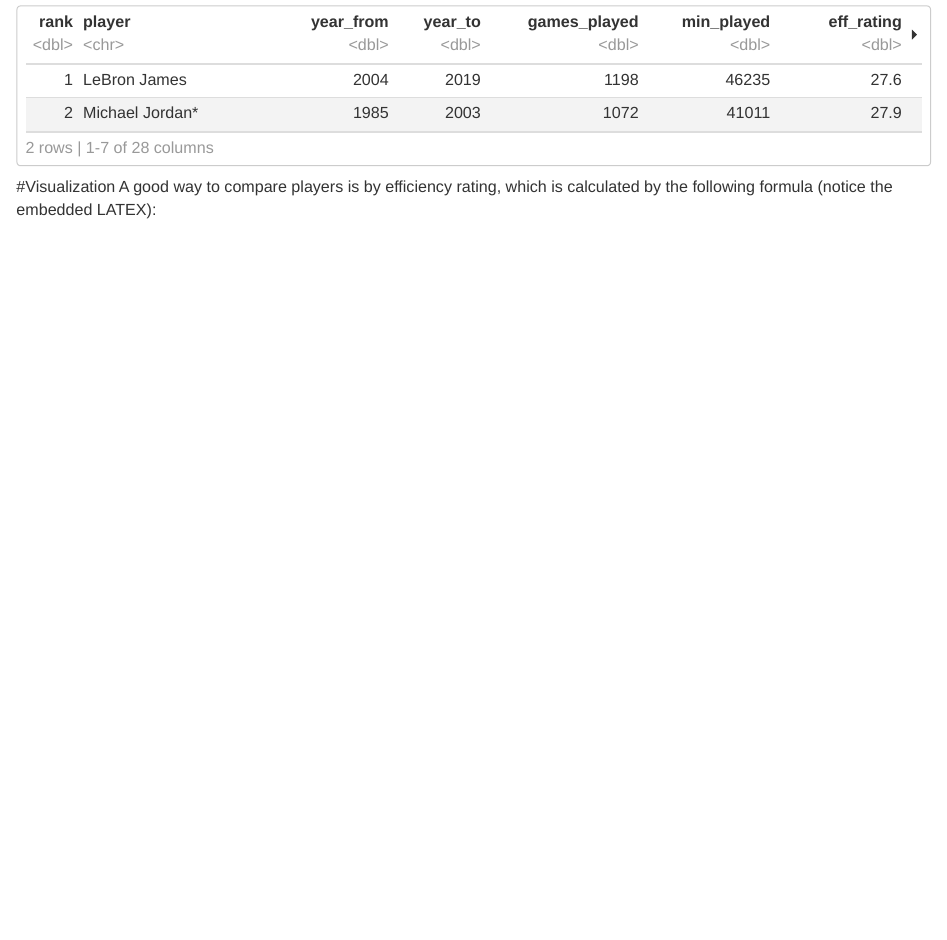
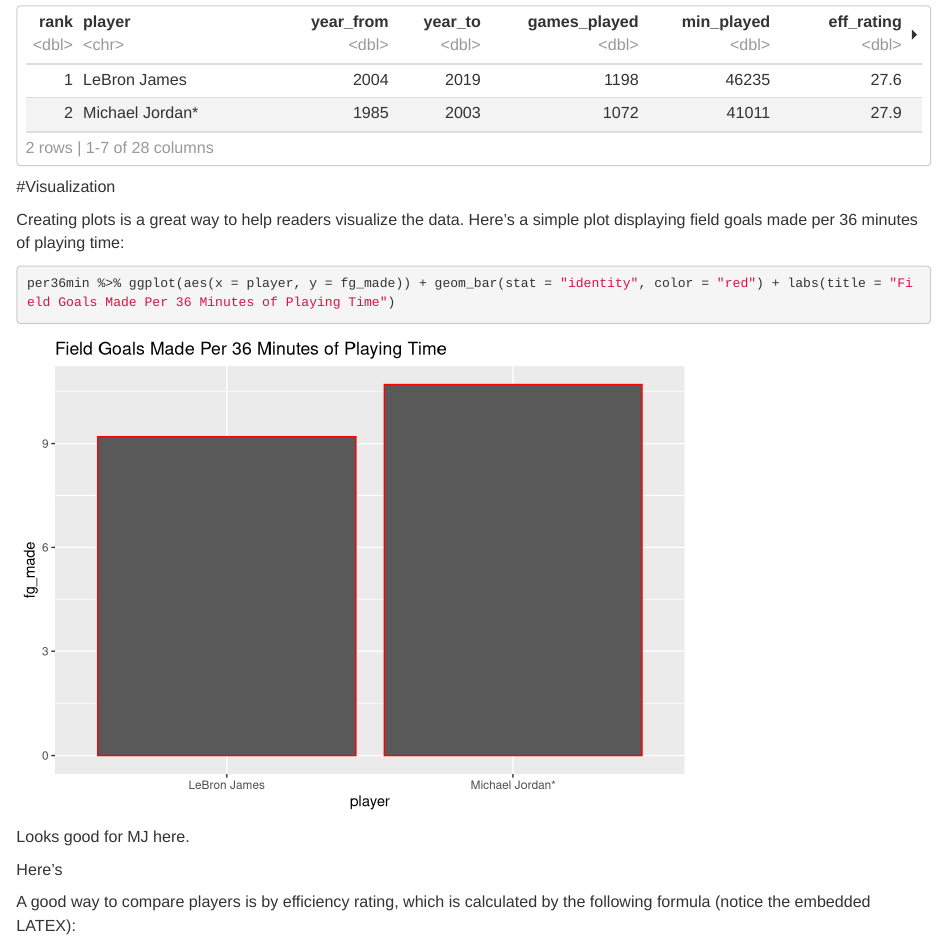
Before and after one commit to CJBangert/MJ-vs-Lebron, an R Markdown document (finalproj.Rmd): the page in a window 1100 px wide, from 4280 px down. Rendered offline with R 4.5, knitr and Pandoc, with nearby package versions; some code elsewhere in the file could not run offline.

Commit message:
added more plots and section on hypothesis testing

````diff
--- a/finalproj.Rmd
+++ b/finalproj.Rmd
@@ -138,6 +138,18 @@
 ```
 
 #Visualization
+
+Creating plots is a great way to help readers visualize the data. Here's a simple plot displaying field goals made per 36 minutes of playing time:
+
+```{r firstPlot}
+
+per36min %>% ggplot(aes(x = player, y = fg_made)) + geom_bar(stat = "identity", color = "red") + labs(title = "Field Goals Made Per 36 Minutes of Playing Time")
+
+```
+Looks good for MJ here.
+
+Here's
+
 A good way to compare players is by efficiency rating, which is calculated by the following formula (notice the embedded LATEX):
 $$\frac{(Points + Rebounds + Assists + Steals + Blocks + MissedFieldGoals + MissedFreeThrows - Turnovers)}  {GamesPlayed} $$
 
````
Also changed, not shown: finalproj.Rmd (5 more changed lines).
